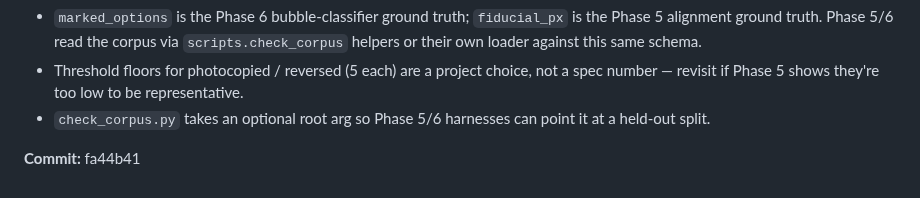
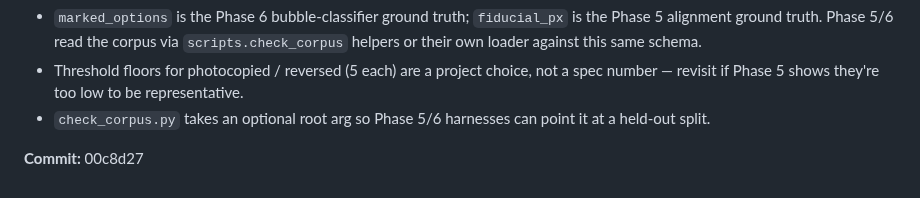
Before and after one commit to LHedi22/QuizApp, a Markdown page: docs/PROGRESS.md, the part around the change. Drawn GitHub-style.

Commit message:
phase-0: fix 0.3 commit-hash references in the log (post-amend drift)
Co-Authored-By: Claude Sonnet 5 <noreply@anthropic.com>
Claude-Session: https://claude.ai/code/session_013Pkqk86dKgmyn6a11WEtZe

```diff
--- a/docs/PROGRESS.md
+++ b/docs/PROGRESS.md
@@ -140,4 +140,4 @@ Format per entry:
 - `check_corpus.py` takes an optional root arg so Phase 5/6 harnesses can point it at
   a held-out split.
 
-**Commit:** fa44b41
+**Commit:** 00c8d27
```
Also changed, not shown: docs/phases/phase-0.md (+1 -1 lines).
